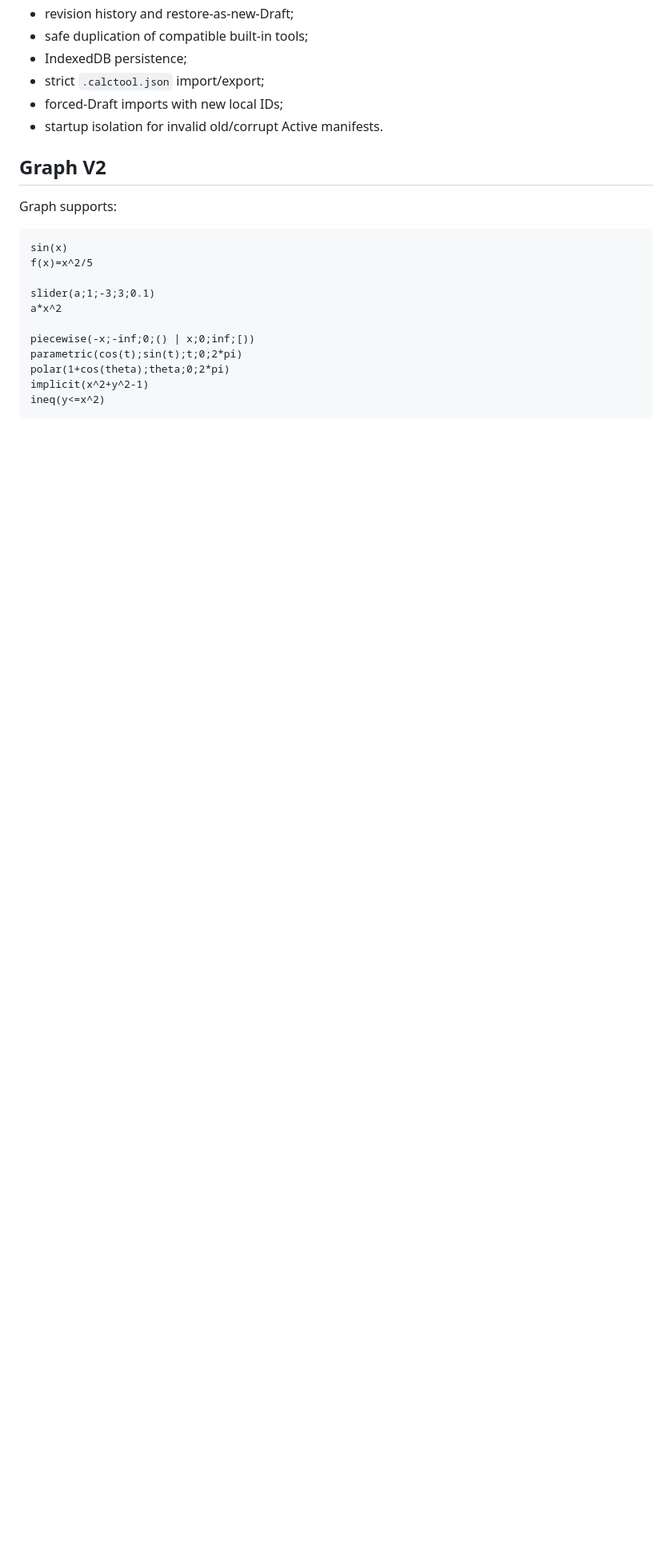
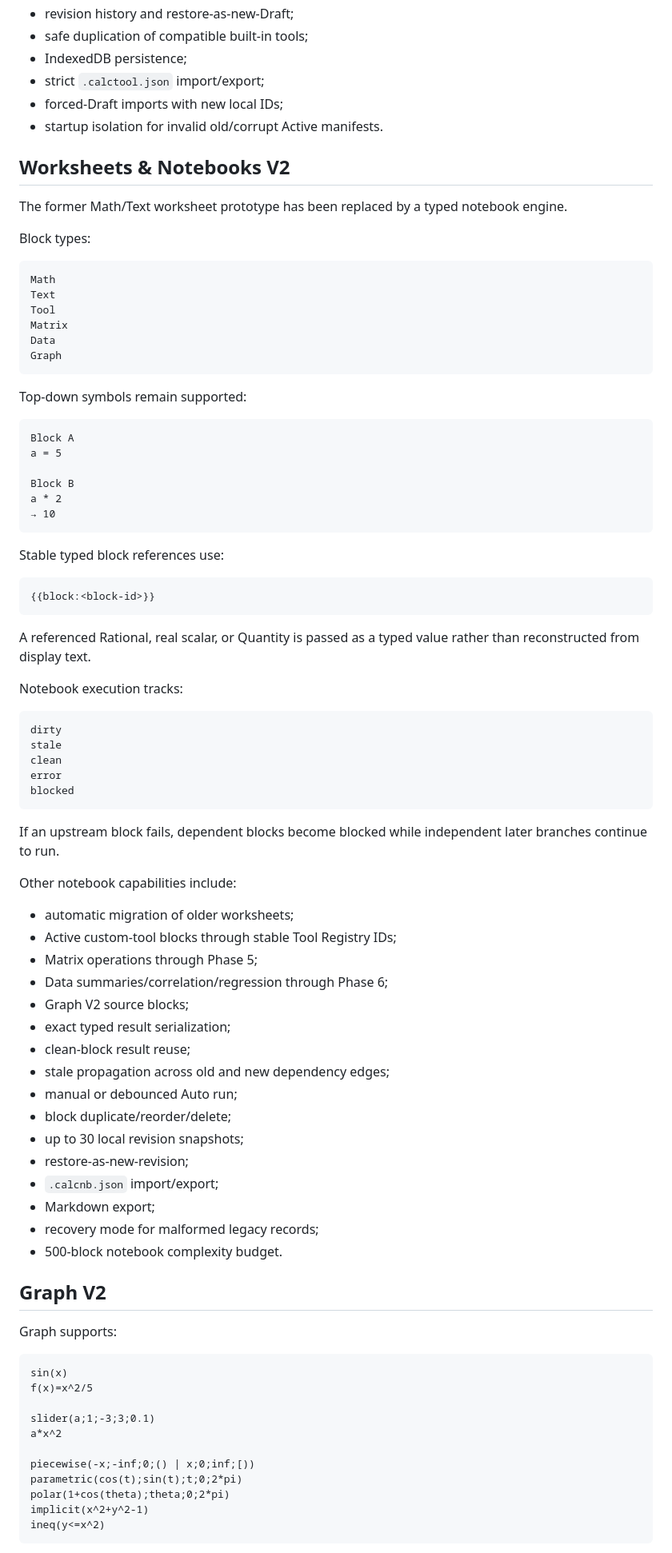
Before and after one commit to thiepn/calc, a Markdown page: README.md, the part around one of its changes. Shown at 80% size. Drawn GitHub-style; blank space fills up the shorter version.

Commit message:
docs: document Worksheets and Notebooks V2

````diff
--- a/README.md
+++ b/README.md
@@ -187,6 +187,71 @@ Other builder features include:
 - forced-Draft imports with new local IDs;
 - startup isolation for invalid old/corrupt Active manifests.
 
+## Worksheets & Notebooks V2
+
+The former Math/Text worksheet prototype has been replaced by a typed notebook engine.
+
+Block types:
+
+```text
+Math
+Text
+Tool
+Matrix
+Data
+Graph
+```
+
+Top-down symbols remain supported:
+
+```text
+Block A
+a = 5
+
+Block B
+a * 2
+→ 10
+```
+
+Stable typed block references use:
+
+```text
+{{block:<block-id>}}
+```
+
+A referenced Rational, real scalar, or Quantity is passed as a typed value rather than reconstructed from display text.
+
+Notebook execution tracks:
+
+```text
+dirty
+stale
+clean
+error
+blocked
+```
+
+If an upstream block fails, dependent blocks become blocked while independent later branches continue to run.
+
+Other notebook capabilities include:
+
+- automatic migration of older worksheets;
+- Active custom-tool blocks through stable Tool Registry IDs;
+- Matrix operations through Phase 5;
+- Data summaries/correlation/regression through Phase 6;
+- Graph V2 source blocks;
+- exact typed result serialization;
+- clean-block result reuse;
+- stale propagation across old and new dependency edges;
+- manual or debounced Auto run;
+- block duplicate/reorder/delete;
+- up to 30 local revision snapshots;
+- restore-as-new-revision;
+- `.calcnb.json` import/export;
+- Markdown export;
+- recovery mode for malformed legacy records;
+- 500-block notebook complexity budget.
+
 ## Graph V2
 
 Graph supports:
````
Also changed, not shown: other parts of README.md (+4 -4 lines).
